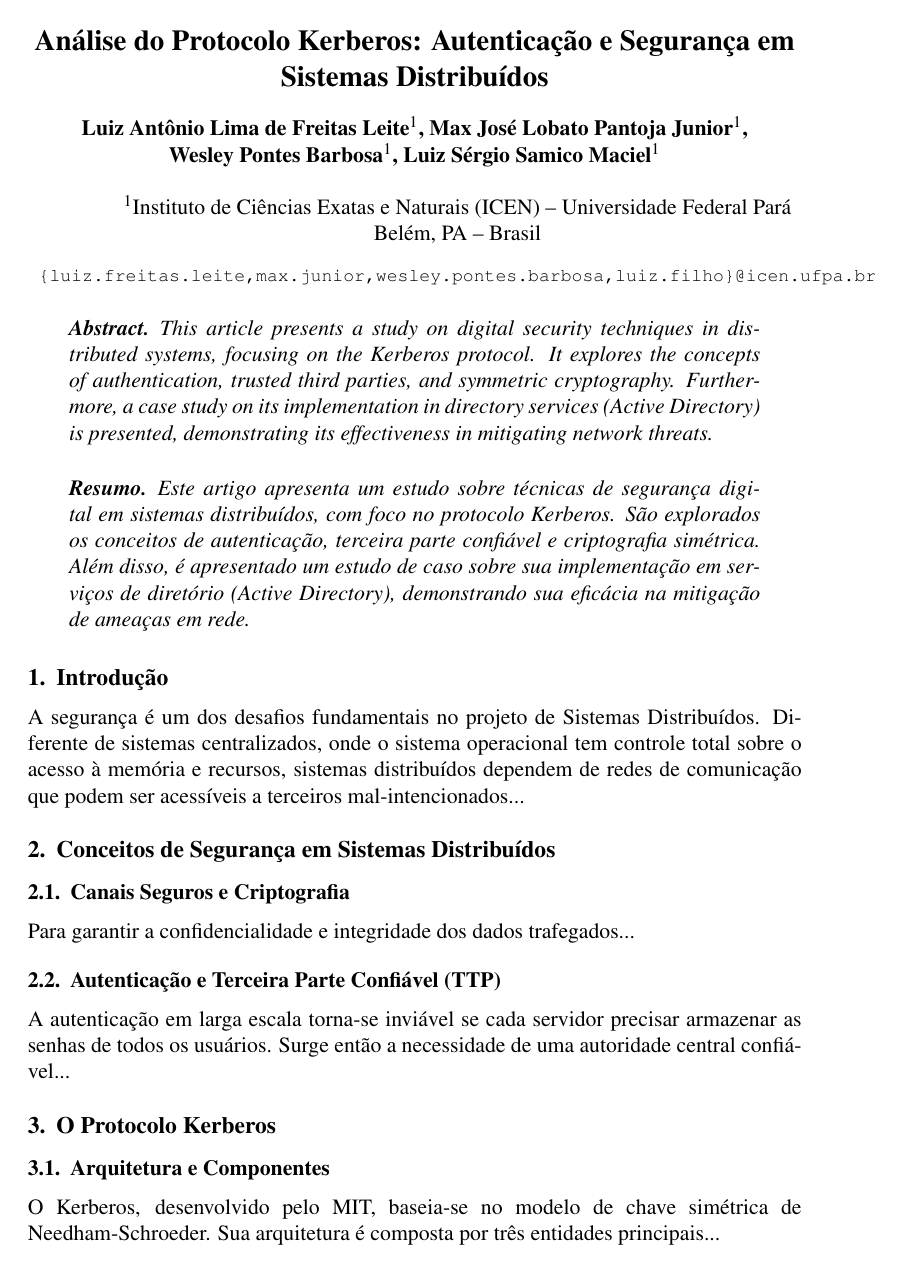
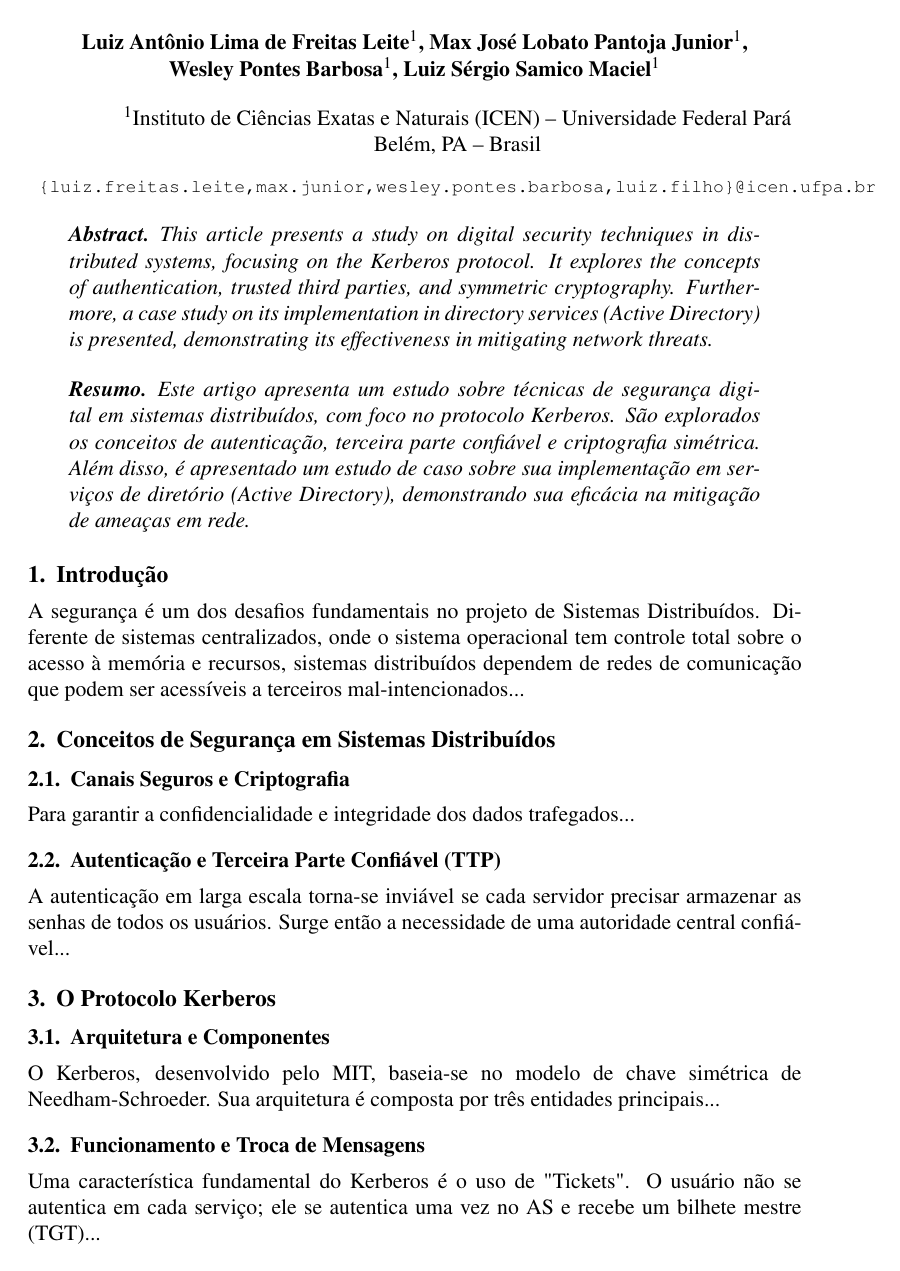
Before and after one commit to luiz-fleite/artigo-final-sistemas-distribuidos, a LaTeX paper (main.tex): page 1 of 2. Compiled offline with pdfLaTeX.

Commit message:
2 de fev. de 2026, 19:09

```diff
--- a/main.tex
+++ b/main.tex
@@ -22,7 +22,7 @@
 
 \sloppy
 
-\title{Artigo final de sistemas distribuídos - }
+\title{Artigo final de sistemas distribuídos - Análise do Protocolo Kerberos: Autenticação e Segurança em Sistemas Distribuídos}
 
 \author{Luiz Antônio Lima de Freitas Leite\inst{1}, Max José Lobato Pantoja Junior\inst{1}, \\Wesley Pontes Barbosa\inst{1}, Luiz Sérgio Samico Maciel\inst{1}}
 
@@ -32,7 +32,7 @@
 }
 
 % Título e Autores (Baseado na Lista da Equipe 1)
-\title{Análise do Protocolo Kerberos: Autenticação e Segurança em Sistemas Distribuídos}
+\title{}
 
 \begin{document}
 
```
Also changed, not shown: main.pdf.
